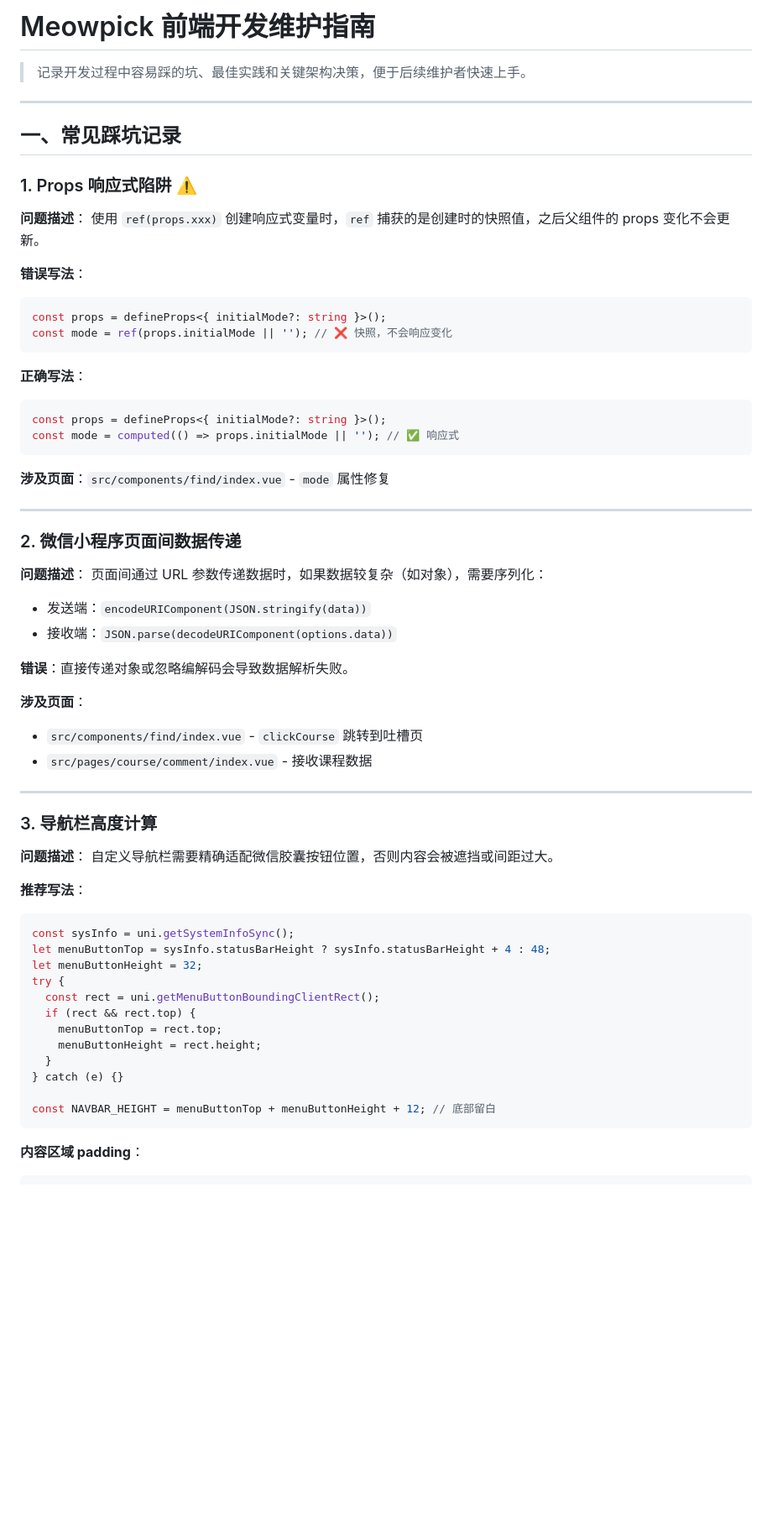
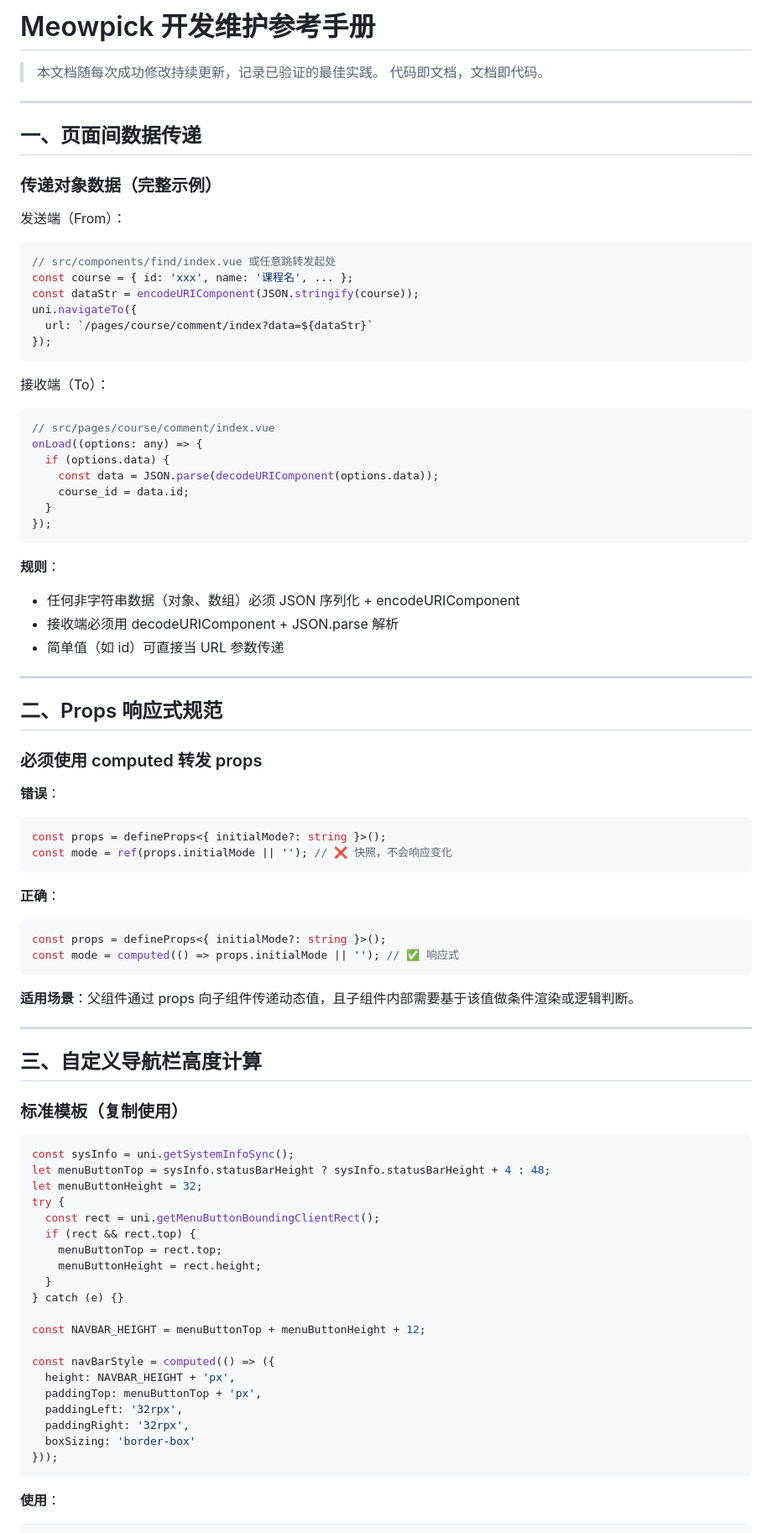
Before and after one commit to Boyuan-IT-Club/Meowpick-Frontend, a Markdown page: MAINTENANCE.md, the part around one of its changes. Shown at 84% size. GitHub-like rendering; blank space fills up the shorter version.

````diff
--- a/MAINTENANCE.md
+++ b/MAINTENANCE.md
@@ -1,52 +1,66 @@
-# Meowpick 前端开发维护指南
+# Meowpick 开发维护参考手册
 
-> 记录开发过程中容易踩的坑、最佳实践和关键架构决策，便于后续维护者快速上手。
+> 本文档随每次成功修改持续更新，记录已验证的最佳实践。
+> 代码即文档，文档即代码。
 
 ---
 
-## 一、常见踩坑记录
+## 一、页面间数据传递
 
-### 1. Props 响应式陷阱 ⚠️
+### 传递对象数据（完整示例）
 
-**问题描述**：
-使用 `ref(props.xxx)` 创建响应式变量时，`ref` 捕获的是创建时的快照值，之后父组件的 props 变化不会更新。
+发送端（From）：
+```ts
+// src/components/find/index.vue 或任意跳转发起处
+const course = { id: 'xxx', name: '课程名', ... };
+const dataStr = encodeURIComponent(JSON.stringify(course));
+uni.navigateTo({
+  url: `/pages/course/comment/index?data=${dataStr}`
+});
+```
 
-**错误写法**：
+接收端（To）：
+```ts
+// src/pages/course/comment/index.vue
+onLoad((options: any) => {
+  if (options.data) {
+    const data = JSON.parse(decodeURIComponent(options.data));
+    course_id = data.id;
+  }
+});
+```
+
+**规则**：
+- 任何非字符串数据（对象、数组）必须 JSON 序列化 + encodeURIComponent
+- 接收端必须用 decodeURIComponent + JSON.parse 解析
+- 简单值（如 id）可直接当 URL 参数传递
+
+---
+
+## 二、Props 响应式规范
+
+### 必须使用 computed 转发 props
+
+**错误**：
 ```ts
 const props = defineProps<{ initialMode?: string }>();
 const mode = ref(props.initialMode || ''); // ❌ 快照，不会响应变化
 ```
 
-**正确写法**：
+**正确**：
 ```ts
 const props = defineProps<{ initialMode?: string }>();
 const mode = computed(() => props.initialMode || ''); // ✅ 响应式
 ```
-**涉及页面**：`src/components/find/index.vue` - `mode` 属性修复
+
+**适用场景**：父组件通过 props 向子组件传递动态值，且子组件内部需要基于该值做条件渲染或逻辑判断。
 
 ---
 
-### 2. 微信小程序页面间数据传递
+## 三、自定义导航栏高度计算
 
-**问题描述**：
-页面间通过 URL 参数传递数据时，如果数据较复杂（如对象），需要序列化：
-- 发送端：`encodeURIComponent(JSON.stringify(data))`
-- 接收端：`JSON.parse(decodeURIComponent(options.data))`
+### 标准模板（复制使用）
 
-**错误**：直接传递对象或忽略编解码会导致数据解析失败。
-
-**涉及页面**：
-- `src/components/find/index.vue` - `clickCourse` 跳转到吐槽页
-- `src/pages/course/comment/index.vue` - 接收课程数据
-
----
-
-### 3. 导航栏高度计算
-
-**问题描述**：
-自定义导航栏需要精确适配微信胶囊按钮位置，否则内容会被遮挡或间距过大。
-
-**推荐写法**：
 ```ts
 const sysInfo = uni.getSystemInfoSync();
 let menuButtonTop = sysInfo.statusBarHeight ? sysInfo.statusBarHeight + 4 : 48;
@@ -59,8 +73,16 @@ try {
   }
 } catch (e) {}
 
-const NAVBAR_HEIGHT = menuButtonTop + menuButtonHeight + 12; // 底部留白
+const NAVBAR_HEIGHT = menuButtonTop + menuButtonHeight + 12;
+
+const navBarStyle = computed(() => ({
+  height: NAVBAR_HEIGHT + 'px',
+  paddingTop: menuButtonTop + 'px',
+  paddingLeft: '32rpx',
+  paddingRight: '32rpx',
+  boxSizing: 'border-box'
+}));
 ```
 
-**内容区域 padding**：
+**使用**：
 ```html
````
Also changed, not shown: other parts of MAINTENANCE.md (+172 -140 lines).
